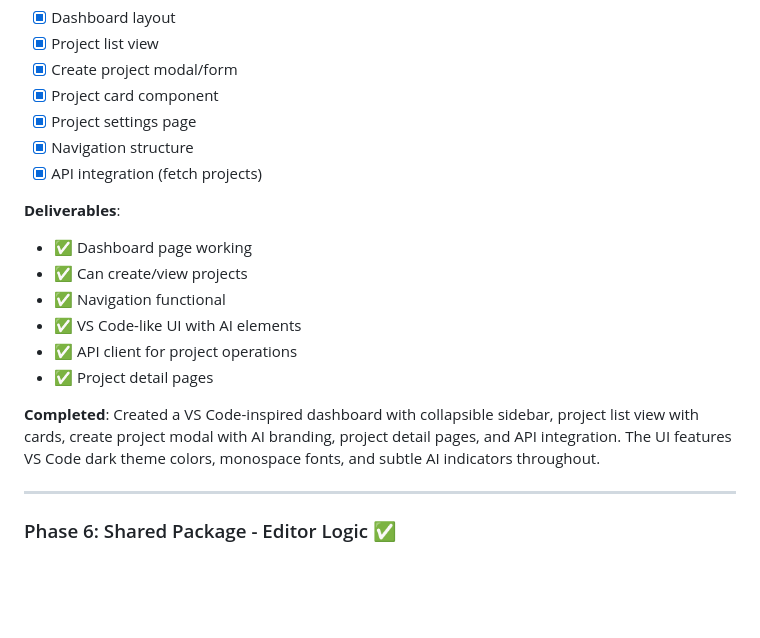
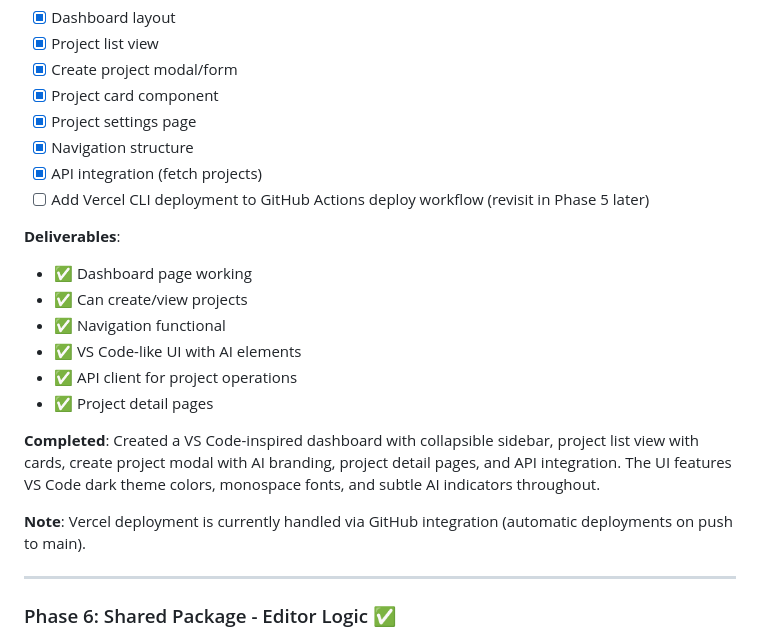
Before and after one commit to toorajhelmi/zadoox, a Markdown page: code/implementation/MVP_PLAN.md, the part around the change. GitHub-like rendering; blank space fills up the shorter version.

Commit message:
Update MVP plan: add Vercel CLI deployment task to Phase 5 checklist

```diff
--- a/code/implementation/MVP_PLAN.md
+++ b/code/implementation/MVP_PLAN.md
@@ -255,6 +255,7 @@ Instead of adding error handling, defensive checks, or workarounds for things th
 - [x] Project settings page
 - [x] Navigation structure
 - [x] API integration (fetch projects)
+- [ ] Add Vercel CLI deployment to GitHub Actions deploy workflow (revisit in Phase 5 later)
 
 **Deliverables**:
 - ✅ Dashboard page working
@@ -265,6 +266,8 @@ Instead of adding error handling, defensive checks, or workarounds for things th
 - ✅ Project detail pages
 
 **Completed**: Created a VS Code-inspired dashboard with collapsible sidebar, project list view with cards, create project modal with AI branding, project detail pages, and API integration. The UI features VS Code dark theme colors, monospace fonts, and subtle AI indicators throughout.
+
+**Note**: Vercel deployment is currently handled via GitHub integration (automatic deployments on push to main).
 
 ---
 
```
